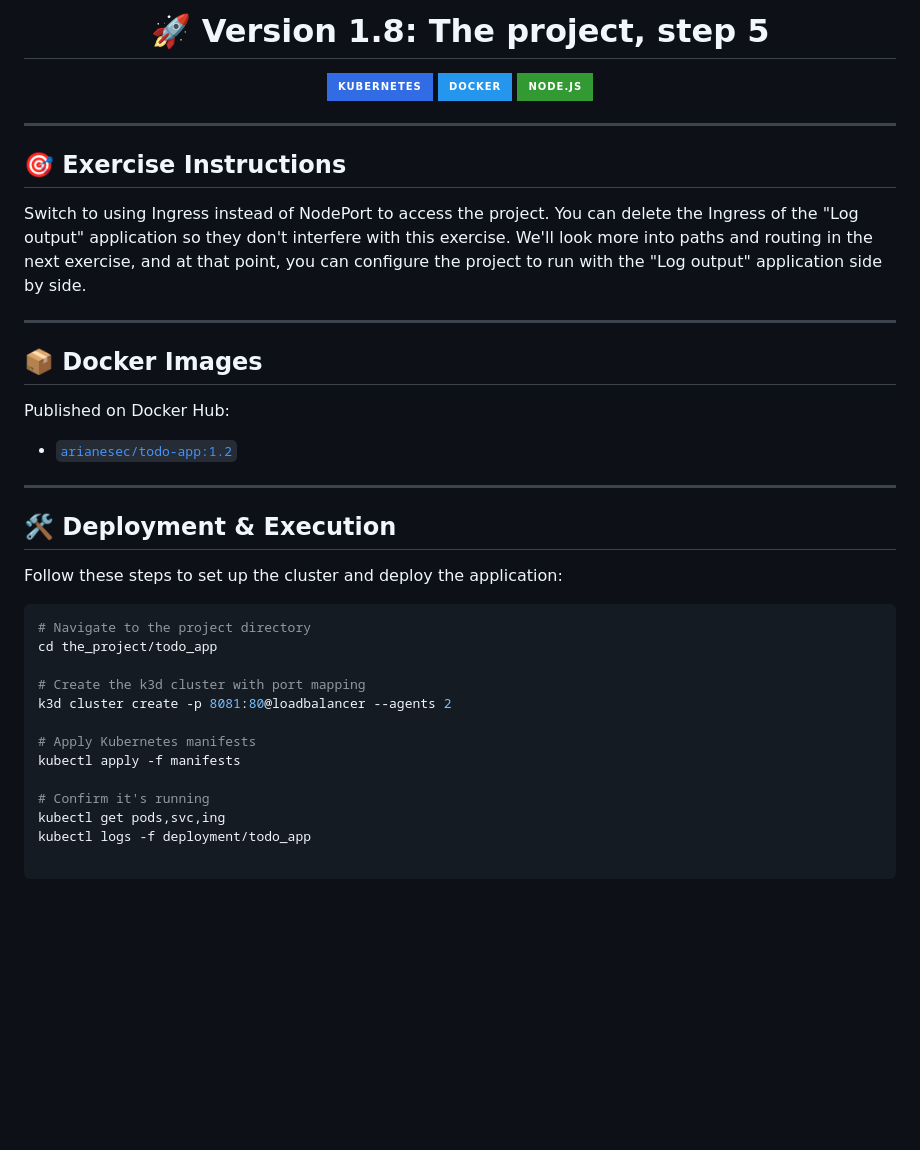
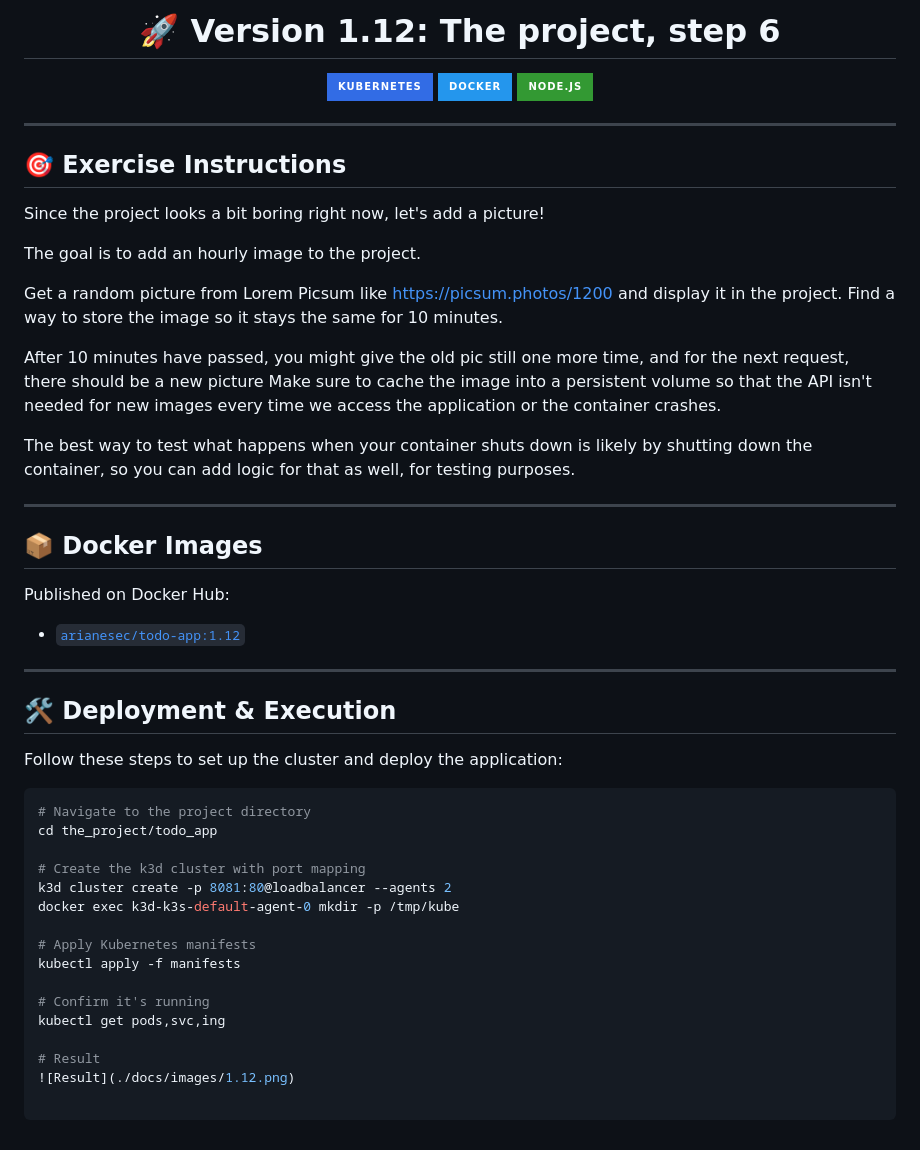
Before and after one commit to ivanup/devops-with-kubernetes-2026, a Markdown page: the_project/README.md, the part around the change. GitHub-like rendering; badges without logos; blank space fills up the shorter version.

Commit message:
Complete exercise 1.12

```diff
--- a/the_project/README.md
+++ b/the_project/README.md
@@ -1,6 +1,6 @@
 <div align="center">
 
-# 🚀 Version 1.8: The project, step 5
+# 🚀 Version 1.12: The project, step 6
 
 [![Kubernetes](https://img.shields.io/badge/Kubernetes-326CE5?style=for-the-badge&logo=kubernetes&logoColor=white)](https://kubernetes.io/)
 [![Docker](https://img.shields.io/badge/Docker-2496ED?style=for-the-badge&logo=docker&logoColor=white)](https://www.docker.com/)
@@ -12,14 +12,23 @@
 
 ## 🎯 Exercise Instructions
 
-Switch to using Ingress instead of NodePort to access the project. You can delete the Ingress of the "Log output" application so they don't interfere with this exercise. We'll look more into paths and routing in the next exercise, and at that point, you can configure the project to run with the "Log output" application side by side.
+Since the project looks a bit boring right now, let's add a picture!
+
+The goal is to add an hourly image to the project.
+
+Get a random picture from Lorem Picsum like https://picsum.photos/1200 and display it in the project. Find a way to store the image so it stays the same for 10 minutes.
+
+After 10 minutes have passed, you might give the old pic still one more time, and for the next request, there should be a new picture
+Make sure to cache the image into a persistent volume so that the API isn't needed for new images every time we access the application or the container crashes.
+
+The best way to test what happens when your container shuts down is likely by shutting down the container, so you can add logic for that as well, for testing purposes.
 
 ---
 
 ## 📦 Docker Images
 
 Published on Docker Hub:
-- [`arianesec/todo-app:1.2`](https://hub.docker.com/r/arianesec/todo-app)
+- [`arianesec/todo-app:1.12`](https://hub.docker.com/r/arianesec/todo-app)
 
 ---
 
@@ -33,10 +42,13 @@ cd the_project/todo_app
 
 # Create the k3d cluster with port mapping
 k3d cluster create -p 8081:80@loadbalancer --agents 2
+docker exec k3d-k3s-default-agent-0 mkdir -p /tmp/kube
 
 # Apply Kubernetes manifests
 kubectl apply -f manifests
 
 # Confirm it's running
 kubectl get pods,svc,ing
-kubectl logs -f deployment/todo_app
+
+# Result
+![Result](./docs/images/1.12.png)
```
Also changed, not shown: the_project/docs/images/1.12.png (added), 3 other files.
